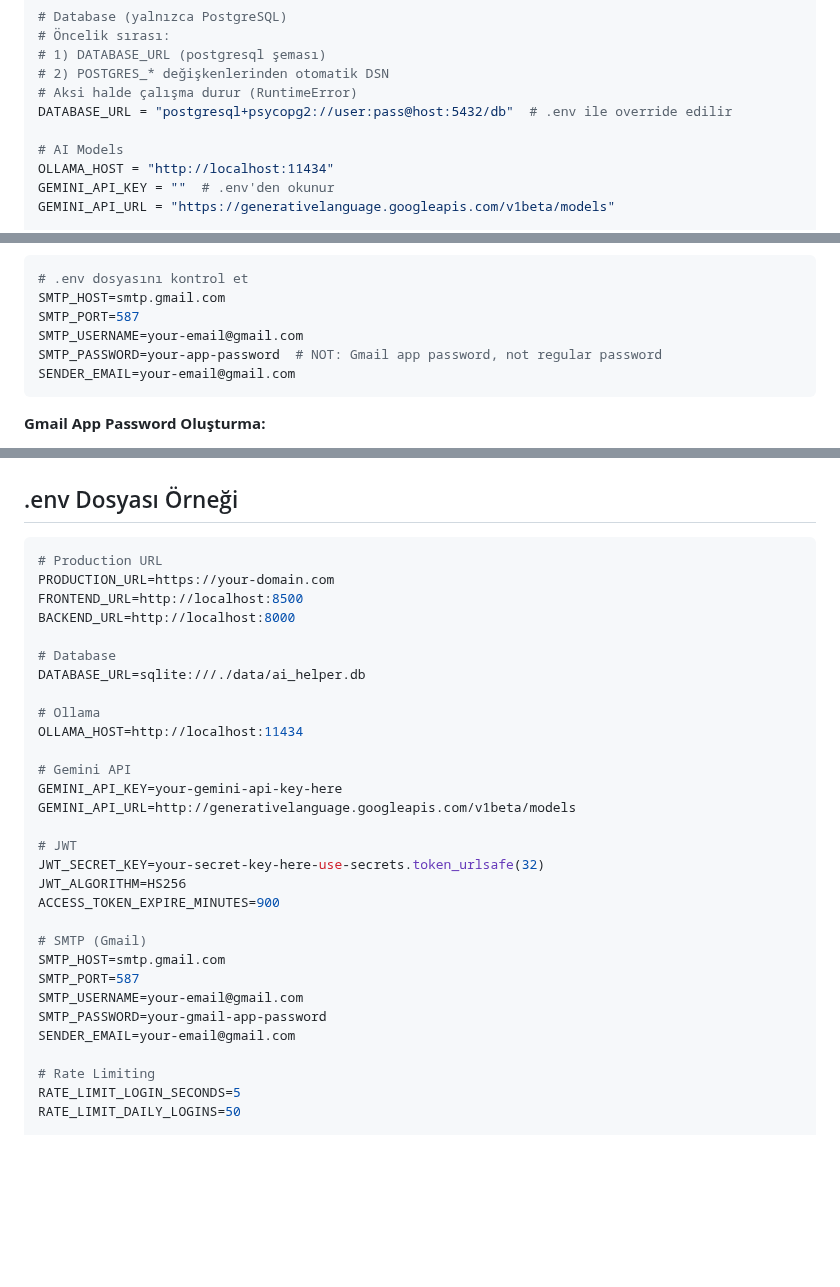
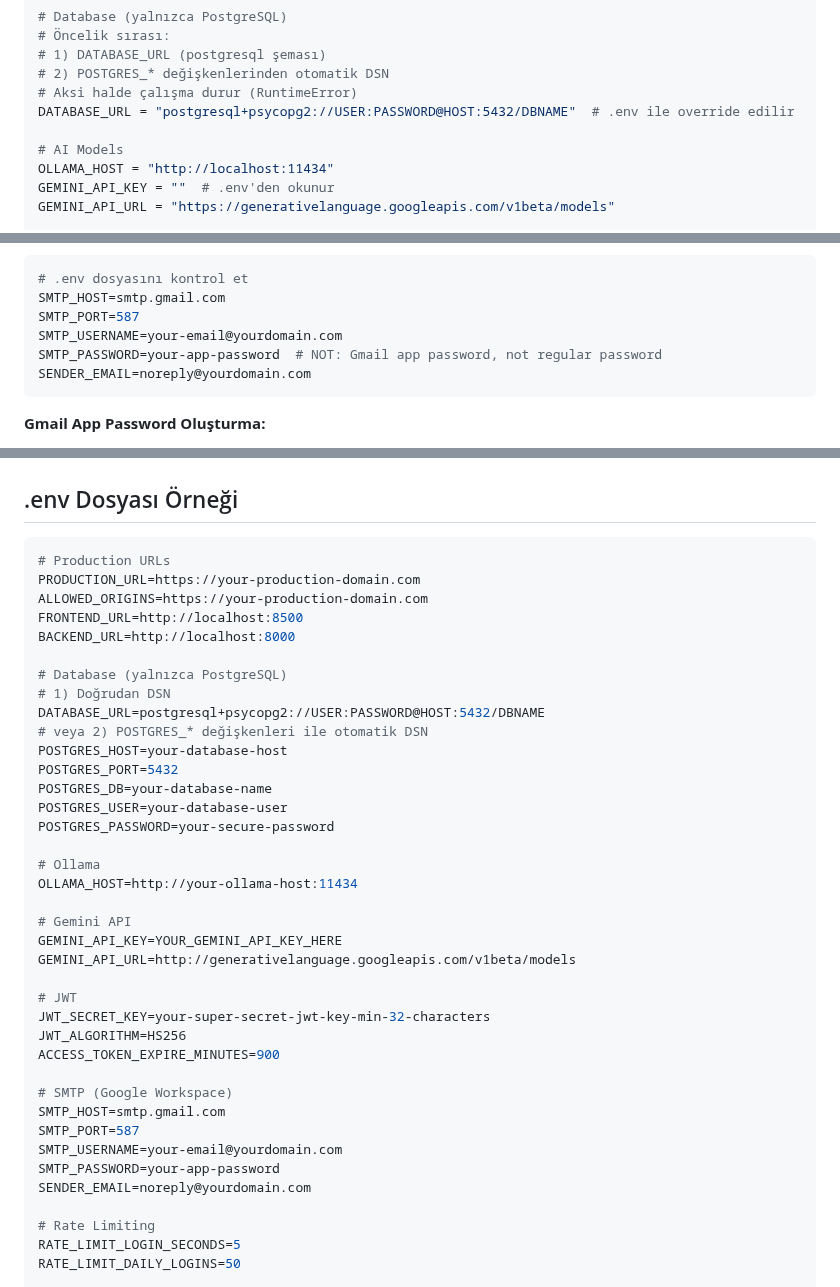
Before and after one commit to Zaferturan/ai_helper, a Markdown page: TECHNICAL_DOCUMENTATION.md, 3 parts joined by grey strips. Rendered like a GitHub page; blank space fills up the shorter version.

Commit message:
Güvenlik: TECHNICAL_DOCUMENTATION.md'deki hassas bilgiler placeholder'larla değiştirildi

````diff
--- a/TECHNICAL_DOCUMENTATION.md
+++ b/TECHNICAL_DOCUMENTATION.md
@@ -423,7 +423,7 @@ BACKEND_URL = "http://localhost:8000"
 # 1) DATABASE_URL (postgresql şeması)
 # 2) POSTGRES_* değişkenlerinden otomatik DSN
 # Aksi halde çalışma durur (RuntimeError)
-DATABASE_URL = "postgresql+psycopg2://user:pass@host:5432/db"  # .env ile override edilir
+DATABASE_URL = "postgresql+psycopg2://USER:PASSWORD@HOST:5432/DBNAME"  # .env ile override edilir
 
 # AI Models
 OLLAMA_HOST = "http://localhost:11434"
@@ -1810,9 +1810,9 @@ showMainApp() {
 # .env dosyasını kontrol et
 SMTP_HOST=smtp.gmail.com
 SMTP_PORT=587
-SMTP_USERNAME=your-email@gmail.com
+SMTP_USERNAME=your-email@yourdomain.com
 SMTP_PASSWORD=your-app-password  # NOT: Gmail app password, not regular password
-SENDER_EMAIL=your-email@gmail.com
+SENDER_EMAIL=noreply@yourdomain.com
 ```
 
 **Gmail App Password Oluşturma:**
@@ -1891,32 +1891,40 @@ python recompute_user_counters.py
 ## .env Dosyası Örneği
 
 ```env
-# Production URL
-PRODUCTION_URL=https://your-domain.com
+# Production URLs
+PRODUCTION_URL=https://your-production-domain.com
+ALLOWED_ORIGINS=https://your-production-domain.com
 FRONTEND_URL=http://localhost:8500
 BACKEND_URL=http://localhost:8000
 
-# Database
-DATABASE_URL=sqlite:///./data/ai_helper.db
+# Database (yalnızca PostgreSQL)
+# 1) Doğrudan DSN
+DATABASE_URL=postgresql+psycopg2://USER:PASSWORD@HOST:5432/DBNAME
+# veya 2) POSTGRES_* değişkenleri ile otomatik DSN
+POSTGRES_HOST=your-database-host
+POSTGRES_PORT=5432
+POSTGRES_DB=your-database-name
+POSTGRES_USER=your-database-user
+POSTGRES_PASSWORD=your-secure-password
 
 # Ollama
-OLLAMA_HOST=http://localhost:11434
+OLLAMA_HOST=http://your-ollama-host:11434
 
 # Gemini API
-GEMINI_API_KEY=your-gemini-api-key-here
+GEMINI_API_KEY=YOUR_GEMINI_API_KEY_HERE
 GEMINI_API_URL=http://generativelanguage.googleapis.com/v1beta/models
 
 # JWT
-JWT_SECRET_KEY=your-secret-key-here-use-secrets.token_urlsafe(32)
+JWT_SECRET_KEY=your-super-secret-jwt-key-min-32-characters
 JWT_ALGORITHM=HS256
 ACCESS_TOKEN_EXPIRE_MINUTES=900
 
-# SMTP (Gmail)
+# SMTP (Google Workspace)
 SMTP_HOST=smtp.gmail.com
 SMTP_PORT=587
-SMTP_USERNAME=your-email@gmail.com
-SMTP_PASSWORD=your-gmail-app-password
-SENDER_EMAIL=your-email@gmail.com
+SMTP_USERNAME=your-email@yourdomain.com
+SMTP_PASSWORD=your-app-password
+SENDER_EMAIL=noreply@yourdomain.com
 
 # Rate Limiting
 RATE_LIMIT_LOGIN_SECONDS=5
````
